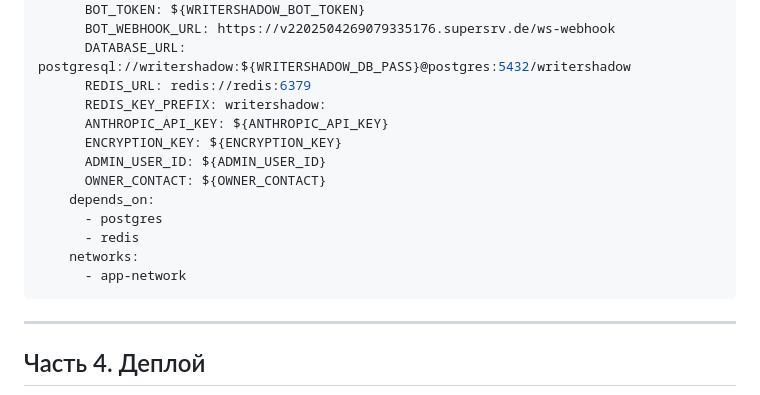
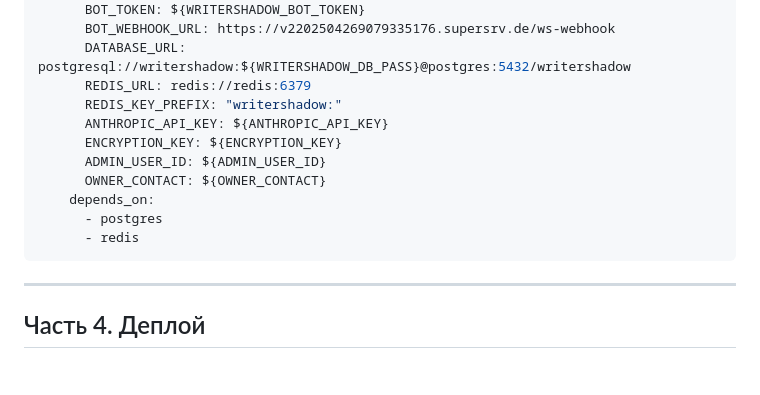
Before and after one commit to mixbez/writershadow, a Markdown page: manual-setup.md, the part around the change. Drawn GitHub-style; blank space fills up the shorter version.

Commit message:
fix: quote REDIS_KEY_PREFIX value and remove undefined network reference
- REDIS_KEY_PREFIX: "writershadow:" needs quotes because trailing colon breaks YAML
- Remove networks: app-network from service snippet (network not defined in compose)

https://claude.ai/code/session_01BrwW2wAoJvXobHvw6HntPU

````diff
--- a/manual-setup.md
+++ b/manual-setup.md
@@ -178,7 +178,7 @@ v2202504269079335176.supersrv.de {
       BOT_WEBHOOK_URL: https://v2202504269079335176.supersrv.de/ws-webhook
       DATABASE_URL: postgresql://writershadow:${WRITERSHADOW_DB_PASS}@postgres:5432/writershadow
       REDIS_URL: redis://redis:6379
-      REDIS_KEY_PREFIX: writershadow:
+      REDIS_KEY_PREFIX: "writershadow:"
       ANTHROPIC_API_KEY: ${ANTHROPIC_API_KEY}
       ENCRYPTION_KEY: ${ENCRYPTION_KEY}
       ADMIN_USER_ID: ${ADMIN_USER_ID}
@@ -186,8 +186,6 @@ v2202504269079335176.supersrv.de {
     depends_on:
       - postgres
       - redis
-    networks:
-      - app-network
 ```
 
 ---
````
